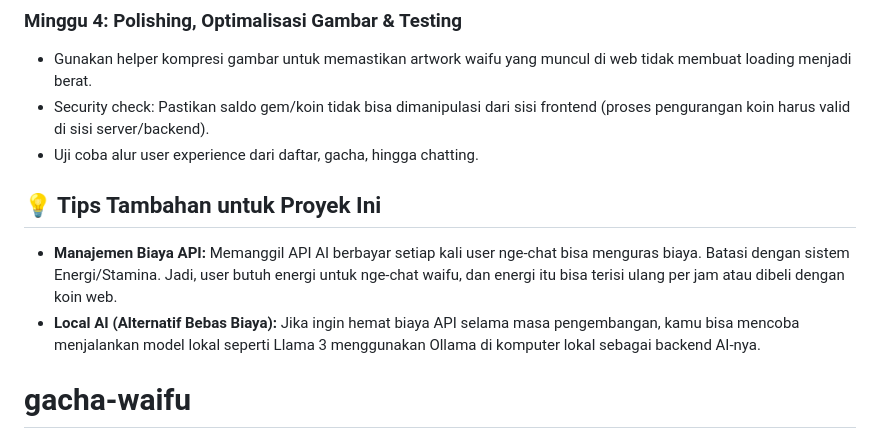
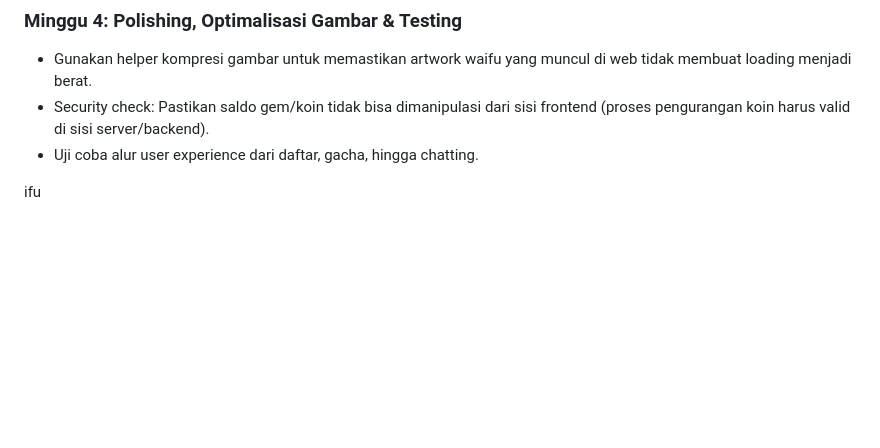
Before and after one commit to zidanairaldy01-code/gacha-waifu, a Markdown page: README.md, the part around the change. GitHub-like rendering; blank space fills up the shorter version.

```diff
--- a/README.md
+++ b/README.md
@@ -62,7 +62,4 @@ Desain database harus siap menangani relasi antara user, koleksi waifu, dan memo
 - Security check: Pastikan saldo gem/koin tidak bisa dimanipulasi dari sisi frontend (proses pengurangan koin harus valid di sisi server/backend).
 - Uji coba alur user experience dari daftar, gacha, hingga chatting.
 
-## 💡 Tips Tambahan untuk Proyek Ini
-- **Manajemen Biaya API:** Memanggil API AI berbayar setiap kali user nge-chat bisa menguras biaya. Batasi dengan sistem Energi/Stamina. Jadi, user butuh energi untuk nge-chat waifu, dan energi itu bisa terisi ulang per jam atau dibeli dengan koin web.
-- **Local AI (Alternatif Bebas Biaya):** Jika ingin hemat biaya API selama masa pengembangan, kamu bisa mencoba menjalankan model lokal seperti Llama 3 menggunakan Ollama di komputer lokal sebagai backend AI-nya.
-# gacha-waifu
+ifu
```
